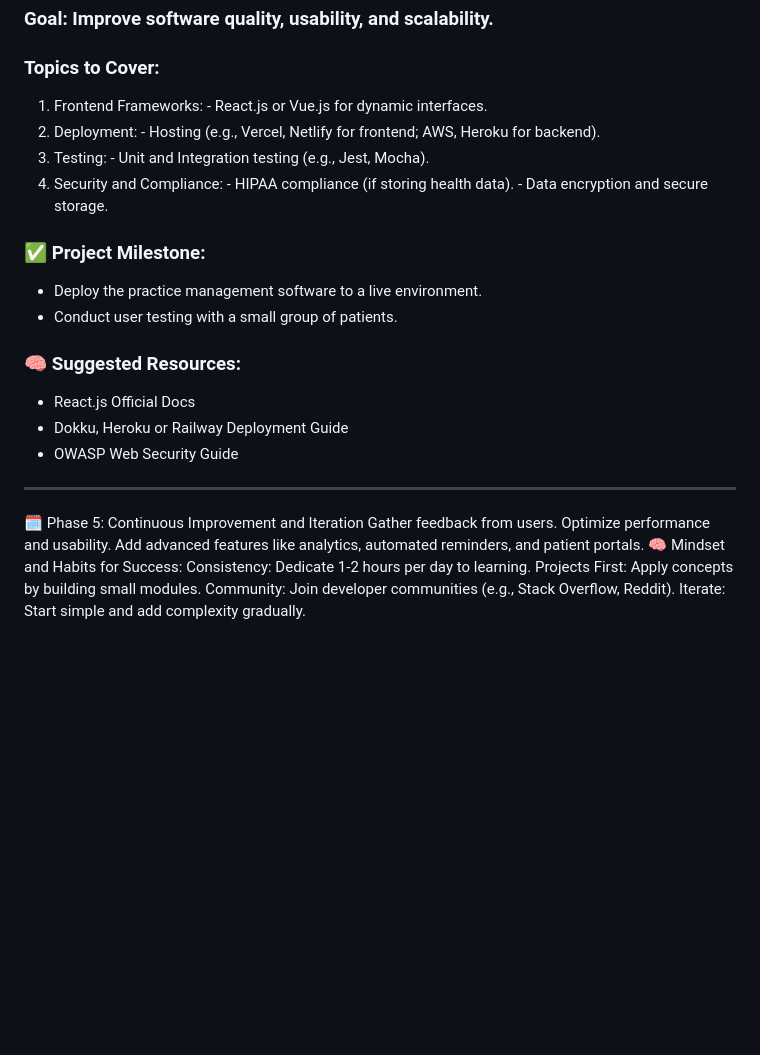
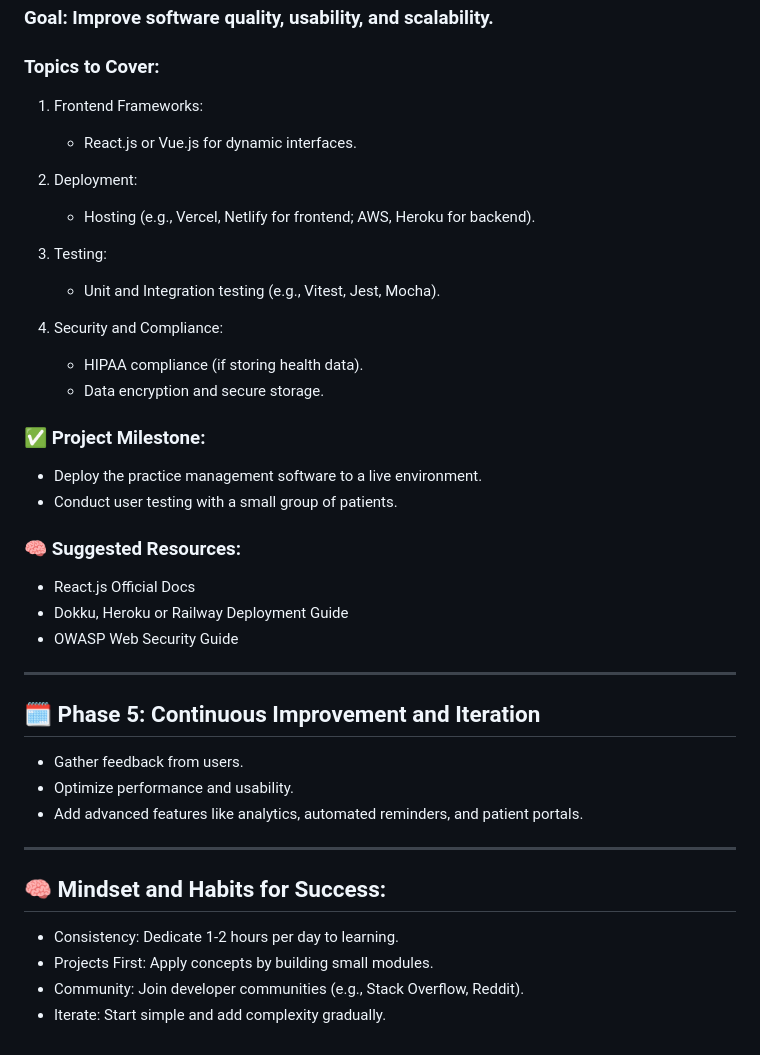
Before and after one commit to daphne-simons/soojin-learning-plan, a Markdown page: README.md, the part around the change. GitHub-like rendering; blank space fills up the shorter version.

```diff
--- a/README.md
+++ b/README.md
@@ -120,14 +120,17 @@ Build a basic app that can:
 ### Topics to Cover:
 
 1. Frontend Frameworks:
-        - React.js or Vue.js for dynamic interfaces.
+    - React.js or Vue.js for dynamic interfaces.
+
 2. Deployment:
-        - Hosting (e.g., Vercel, Netlify for frontend; AWS, Heroku for backend).
+    - Hosting (e.g., Vercel, Netlify for frontend; AWS, Heroku for backend).
+
 3. Testing:
-        - Unit and Integration testing (e.g., Jest, Mocha).
+    - Unit and Integration testing (e.g., Vitest, Jest, Mocha).
+
 4. Security and Compliance:
-        - HIPAA compliance (if storing health data).
-        - Data encryption and secure storage.
+    - HIPAA compliance (if storing health data).
+    - Data encryption and secure storage.
 
 ### ✅ Project Milestone:
 
@@ -142,12 +145,17 @@ Build a basic app that can:
 
 ---
 
-🗓️ Phase 5: Continuous Improvement and Iteration
-Gather feedback from users.
-Optimize performance and usability.
-Add advanced features like analytics, automated reminders, and patient portals.
-🧠 Mindset and Habits for Success:
-Consistency: Dedicate 1-2 hours per day to learning.
-Projects First: Apply concepts by building small modules.
-Community: Join developer communities (e.g., Stack Overflow, Reddit).
-Iterate: Start simple and add complexity gradually.
+## 🗓️ Phase 5: Continuous Improvement and Iteration
+
+- Gather feedback from users.
+- Optimize performance and usability.
+- Add advanced features like analytics, automated reminders, and patient portals.
+
+---
+
+## 🧠 Mindset and Habits for Success:
+
+- Consistency: Dedicate 1-2 hours per day to learning.
+- Projects First: Apply concepts by building small modules.
+- Community: Join developer communities (e.g., Stack Overflow, Reddit).
+- Iterate: Start simple and add complexity gradually.
```
